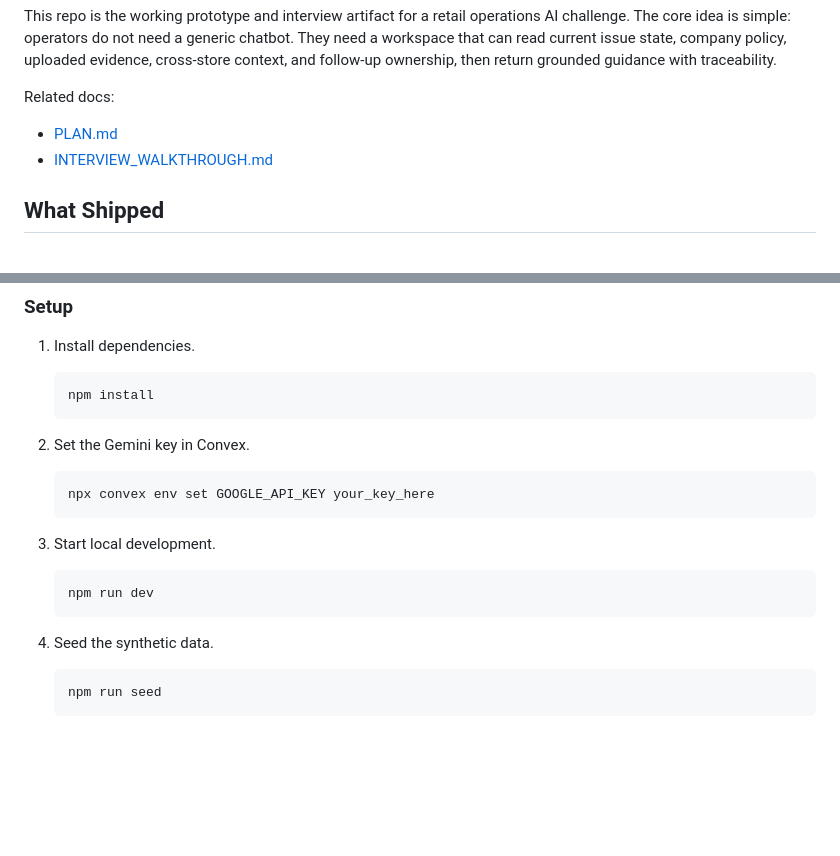
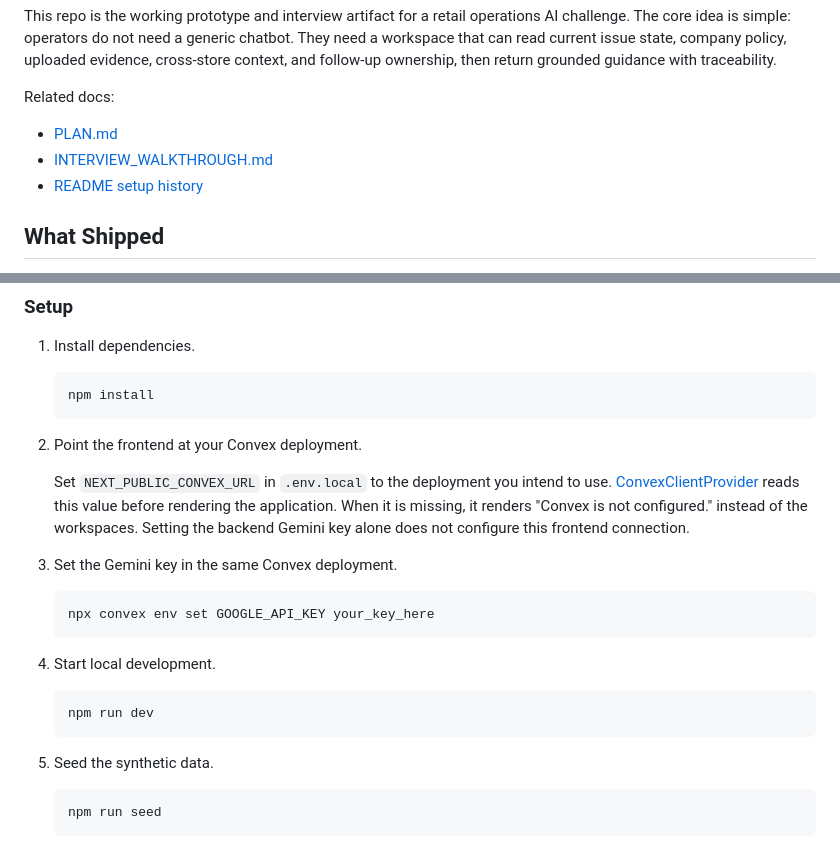
Before and after one commit to HomenShum/floorai, a Markdown page: README.md, 2 parts joined by grey strips. Drawn GitHub-style; blank space fills up the shorter version.

Commit message:
docs: document FloorAI frontend Convex connection
Improve the developer handoff using source-backed setup and evidence
boundaries. Preserve existing implementation and historical material.

Co-Authored-By: Codex <noreply@openai.com>

````diff
--- a/README.md
+++ b/README.md
@@ -7,6 +7,7 @@ This repo is the working prototype and interview artifact for a retail operation
 Related docs:
 - [PLAN.md](PLAN.md)
 - [INTERVIEW_WALKTHROUGH.md](INTERVIEW_WALKTHROUGH.md)
+- [README setup history](CHANGELOG/docs/readme.md)
 
 ## What Shipped
 
@@ -975,19 +976,27 @@ WORKSTYLE
    npm install
    ```
 
-2. Set the Gemini key in Convex.
+2. Point the frontend at your Convex deployment.
+
+   Set `NEXT_PUBLIC_CONVEX_URL` in `.env.local` to the deployment you intend to use.
+   [ConvexClientProvider](src/components/ConvexClientProvider.tsx) reads this value
+   before rendering the application. When it is missing, it renders
+   "Convex is not configured." instead of the workspaces. Setting the backend
+   Gemini key alone does not configure this frontend connection.
+
+3. Set the Gemini key in the same Convex deployment.
 
    ```bash
    npx convex env set GOOGLE_API_KEY your_key_here
    ```
 
-3. Start local development.
+4. Start local development.
 
    ```bash
    npm run dev
    ```
 
-4. Seed the synthetic data.
+5. Seed the synthetic data.
 
    ```bash
    npm run seed
````
Also changed, not shown: CHANGELOG/docs/readme.md (added, +13 -0 lines).
